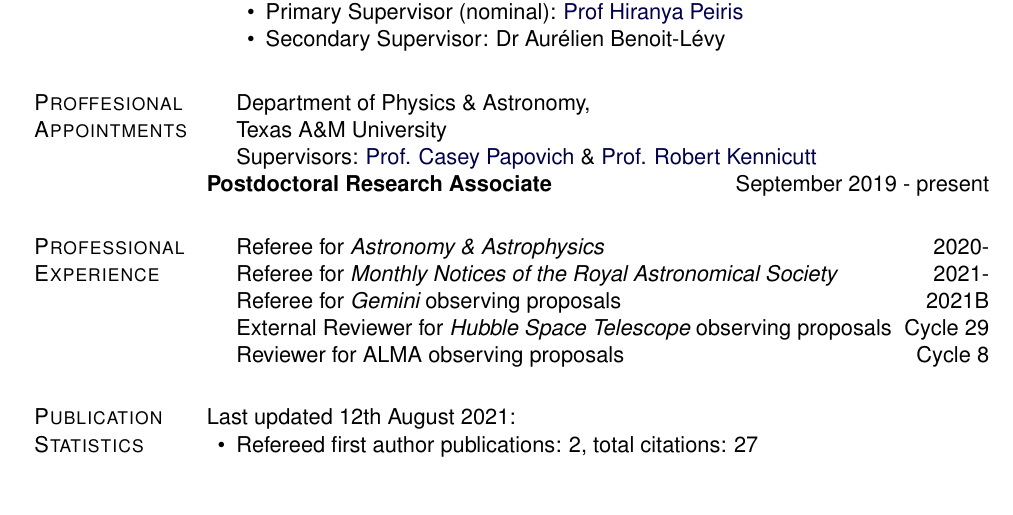
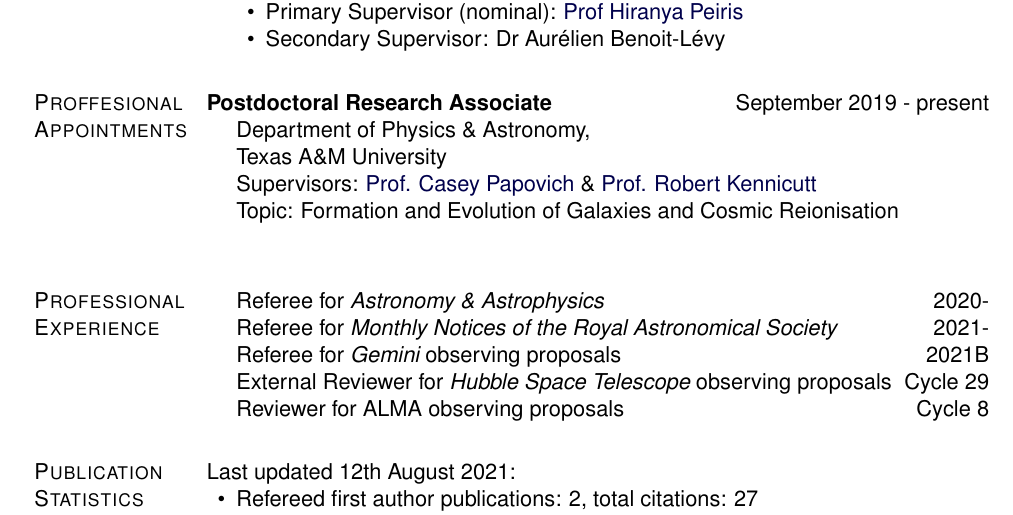
Before and after one commit to jkmatharu/jkmatharu.github.io, a LaTeX CV (images/Jas_cv.tex): part of page 1 of 5, cut so that both start at the same text, the shorter picture padded with empty space. Compiled offline with pdfLaTeX.

Commit message:
cv update

```diff
--- a/images/Jas_cv.tex
+++ b/images/Jas_cv.tex
@@ -314,13 +314,15 @@
 
 \section{Proffesional Appointments}
 %\textbf{Postdoctoral research associate} \hfill {September 2019 - August 2022}
+\textbf{Postdoctoral Research Associate} \hfill {September 2019 - present}
 \begin{innerlist}
 
 \item[] Department of Physics \& Astronomy,\\
         Texas A\&M University\\
-        Supervisors: \href{https://physics.tamu.edu/directory/casey-papovich/}{Prof. Casey Papovich} \& \href{https://physics.tamu.edu/directory/robert-kennicutt/}{Prof. Robert Kennicutt}
+        Supervisors: \href{https://physics.tamu.edu/directory/casey-papovich/}{Prof. Casey Papovich} \& \href{https://physics.tamu.edu/directory/robert-kennicutt/}{Prof. Robert Kennicutt}\\
+        Topic: Formation and Evolution of Galaxies and Cosmic Reionisation\\
 \end{innerlist}
-\textbf{Postdoctoral Research Associate} \hfill {September 2019 - present}
+
 %\begin{innerlist}
 
 %\item[] Division of Epidemiology,\\
```
Also changed, not shown: images/Jas_cv.pdf, 2 other files.
